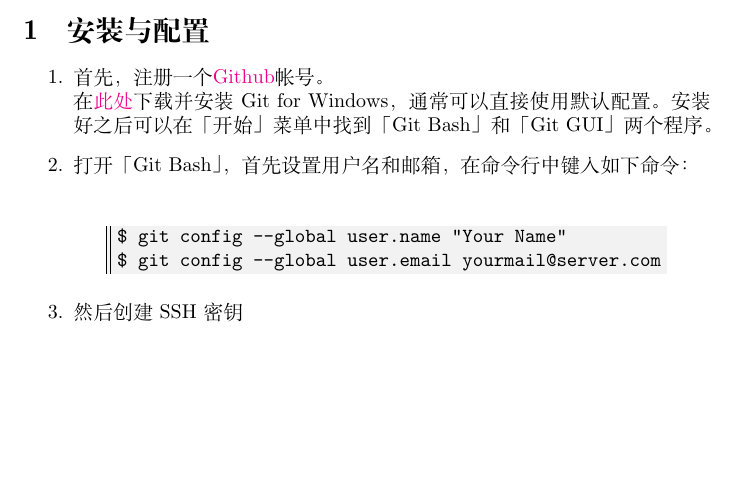
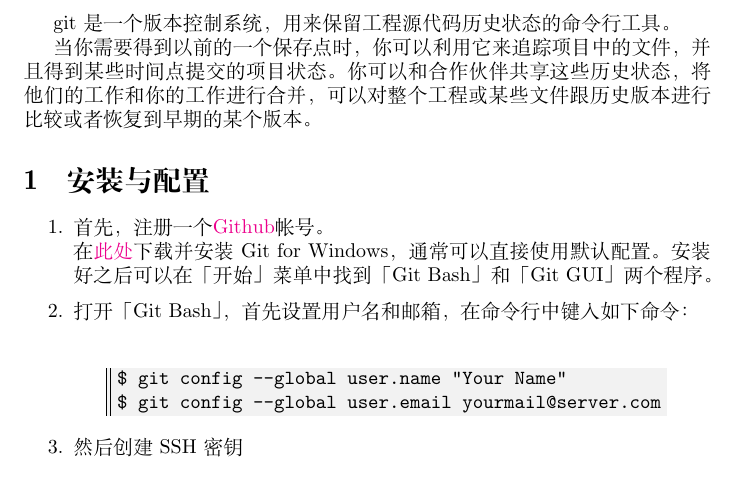
Before and after one commit to tataxiong/guides, a LaTeX document (gitGuide/text.tex): part of page 2 of 7, cut at the place of the change, the shorter picture padded with empty space. Compiled offline with XeLaTeX; a missing font is replaced by an installed copy or a similar font.

Commit message:
added a brief intro about git

```diff
--- a/gitGuide/text.tex
+++ b/gitGuide/text.tex
@@ -32,6 +32,8 @@
 	\maketitle
 	\tableofcontents
 	\newpage
+	git是一个版本控制系统，用来保留工程源代码历史状态的命令行工具。
+	\par 当你需要得到以前的一个保存点时，你可以利用它来追踪项目中的文件，并且得到某些时间点提交的项目状态。你可以和合作伙伴共享这些历史状态，将他们的工作和你的工作进行合并，可以对整个工程或某些文件跟历史版本进行比较或者恢复到早期的某个版本。
 	\section{安装与配置} % (fold)
 	\label{sec:安装与配置}
 		\begin{enumerate}
```
Also changed, not shown: gitGuide/text.pdf.
